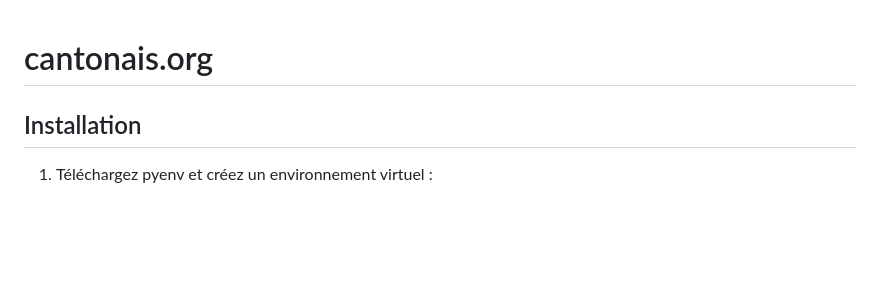
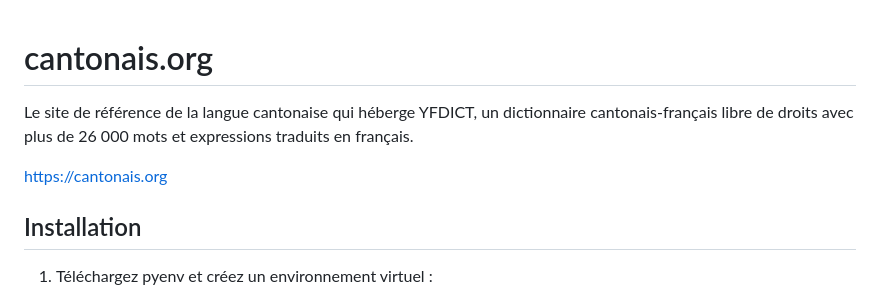
Before and after one commit to aaronhktan/cantonais_org, a Markdown page: README.md, the part around the change. Drawn GitHub-style; blank space fills up the shorter version.

Commit message:
Add more to README

```diff
--- a/README.md
+++ b/README.md
@@ -1,4 +1,8 @@
 # cantonais.org
+
+Le site de référence de la langue cantonaise qui héberge YFDICT, un dictionnaire cantonais-français libre de droits avec plus de 26&nbsp;000 mots et expressions traduits en français.
+
+[https://cantonais.org](cantonais.org)
 
 ## Installation
 1. Téléchargez pyenv et créez un environnement virtuel :
```
